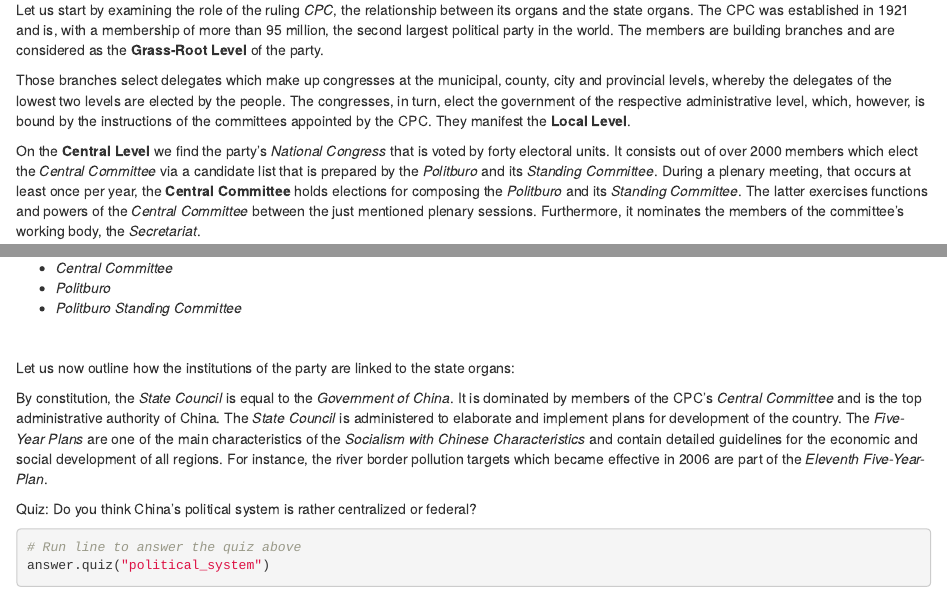
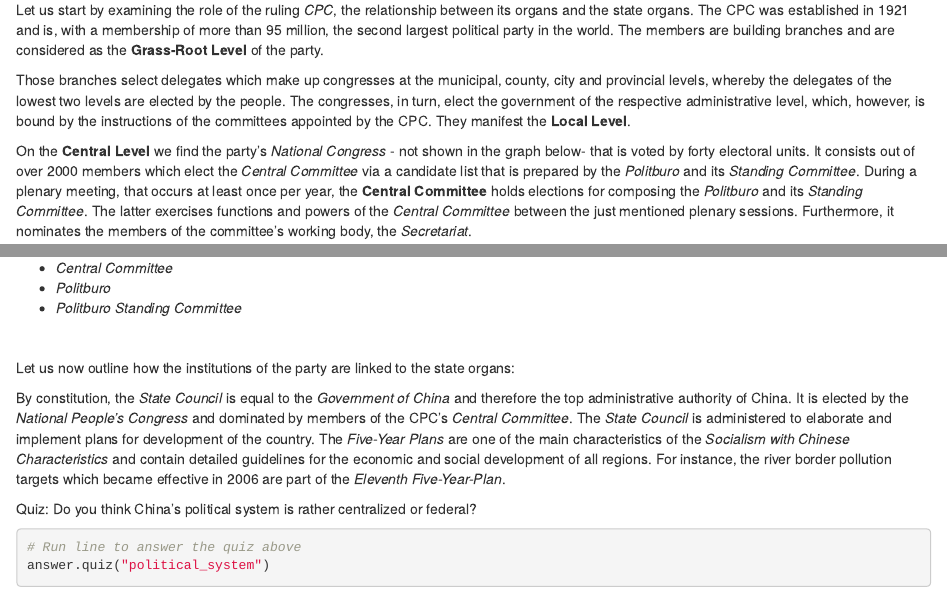
Before and after one commit to SimonMaier1995/Chinas-Political-Promotion-Incentives, an R Markdown document (inst/ps/Chinas-Political-Promotion-Incentives/Chinas-Political-Promotion-Incentives.Rmd): the page in a window 1100 px wide, from 2710 px down, and a second part further down, joined at a grey line. Rendered offline with R 4.5, knitr and Pandoc, with nearby package versions; some code elsewhere in the file could not run offline; common packages that the code uses without loading them are loaded.

Commit message:
Improve Chapter 1.1

```diff
--- a/inst/ps/Chinas-Political-Promotion-Incentives/Chinas-Political-Promotion-Incentives.Rmd
+++ b/inst/ps/Chinas-Political-Promotion-Incentives/Chinas-Political-Promotion-Incentives.Rmd
@@ -120,7 +120,7 @@ Let us start by examining the role of the ruling *CPC*, the relationship between
 
 Those branches select delegates which make up congresses at the municipal, county, city and provincial levels, whereby the delegates of the lowest two levels are elected by the people. The congresses, in turn, elect the government of the respective administrative level, which, however, is bound by the instructions of the committees appointed by the CPC. They manifest the **Local Level**.
 
-On the **Central Level** we find the party's *National Congress* that is voted by forty electoral units. It consists out of over 2000 members which elect the *Central Committee* via a candidate list that is prepared by the *Politburo* and its *Standing Committee*. During a plenary meeting, that occurs at least once per year, the **Central Committee** holds elections for composing the *Politburo* and its *Standing Committee*. The latter exercises functions and powers of the *Central Committee* between the just mentioned plenary sessions. Furthermore, it nominates the members of the committee's working body, the *Secretariat*.
+On the **Central Level** we find the party's *National Congress* - not shown in the graph below- that is voted by forty electoral units. It consists out of over 2000 members which elect the *Central Committee* via a candidate list that is prepared by the *Politburo* and its *Standing Committee*. During a plenary meeting, that occurs at least once per year, the **Central Committee** holds elections for composing the *Politburo* and its *Standing Committee*. The latter exercises functions and powers of the *Central Committee* between the just mentioned plenary sessions. Furthermore, it nominates the members of the committee's working body, the *Secretariat*.
 
 <center>
 
@@ -138,7 +138,7 @@ Summarizing, there are three top bodies of the party, which centralize a great d
 
 Let us now outline how the institutions of the party are linked to the state organs:
 
-By constitution, the *State Council* is equal to the *Government of China*. It is dominated by members of the CPC's *Central Committee* and is the top administrative authority of China. The *State Council* is administered to elaborate and implement plans for development of the country. The *Five-Year Plans* are one of the main characteristics of the *Socialism with Chinese Characteristics* and contain detailed guidelines for the economic and social development of all regions. For instance, the river border pollution targets which became effective in 2006 are part of the *Eleventh Five-Year-Plan*.
+By constitution, the *State Council* is equal to the *Government of China* and therefore the top administrative authority of China. It is elected by the *National People's Congress* and dominated by members of the CPC's *Central Committee*. The *State Council* is administered to elaborate and implement plans for development of the country. The *Five-Year Plans* are one of the main characteristics of the *Socialism with Chinese Characteristics* and contain detailed guidelines for the economic and social development of all regions. For instance, the river border pollution targets which became effective in 2006 are part of the *Eleventh Five-Year-Plan*.
 
 
 Quiz: Do you think China's political system is rather centralized or federal?
```
Also changed, not shown: inst/ps/Chinas-Political-Promotion-Incentives/Chinas-Political-Promotion-Incentives_sol.Rmd (+2 -2 lines), 1 other file.
